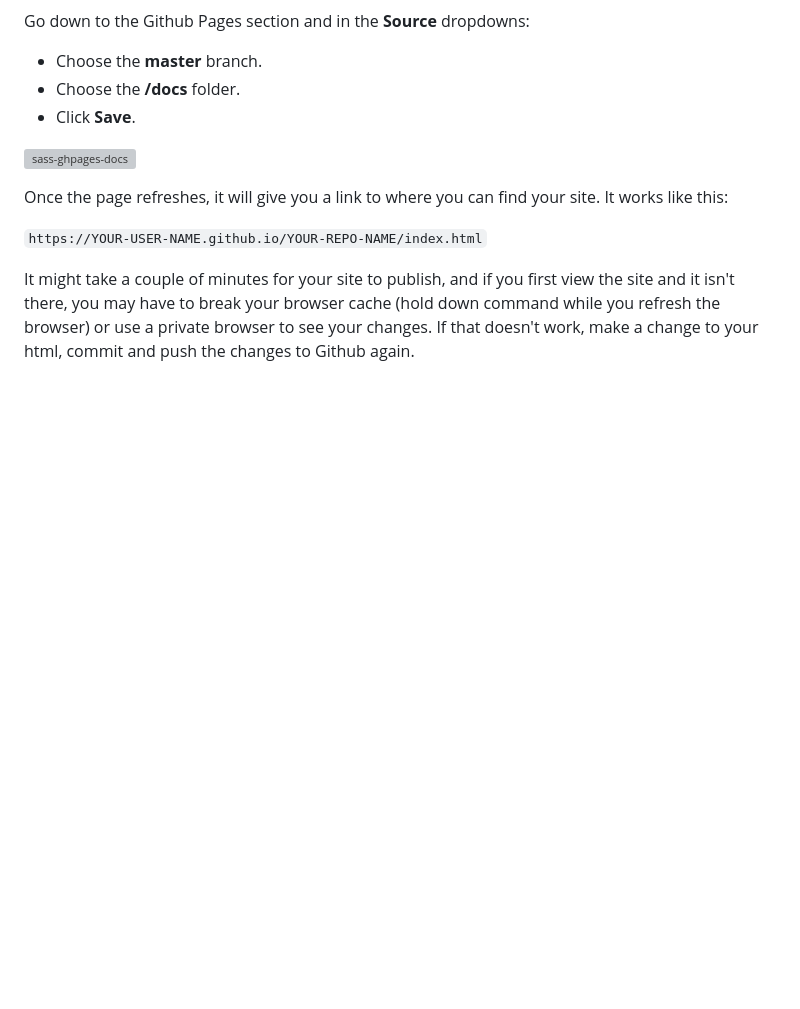
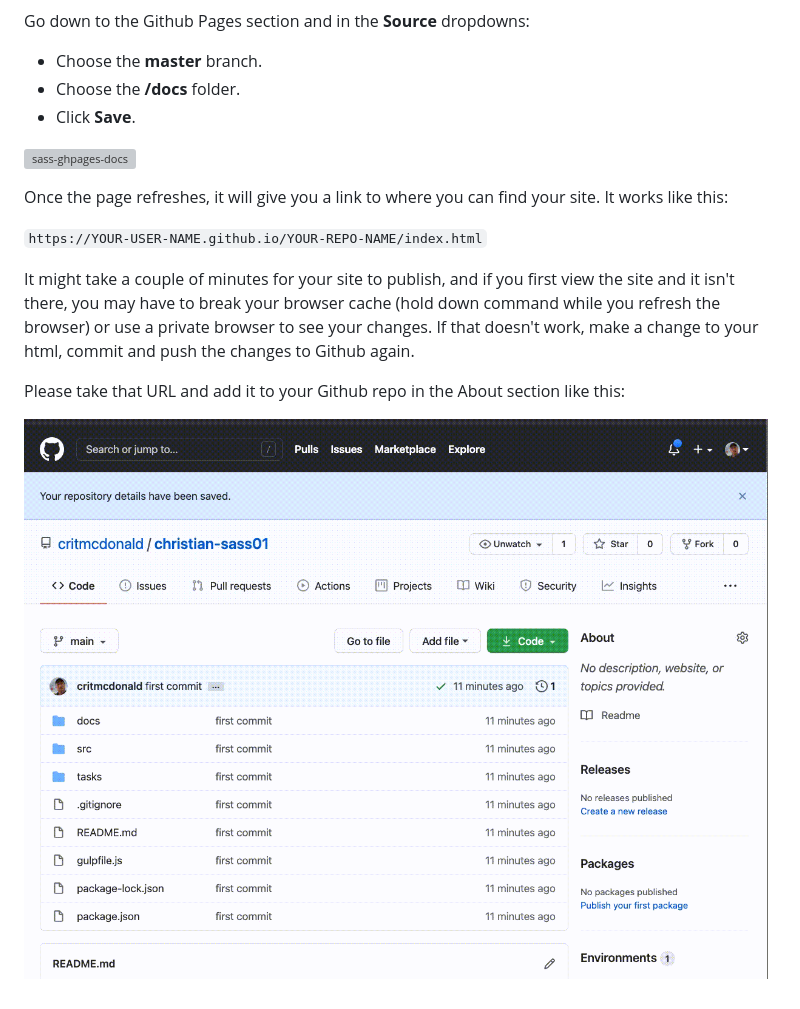
Before and after one commit to utdata/icj-class, a Markdown page: sass/sass-04.md, the part around the change. GitHub-like rendering; pictures changed too: images/sass-set-about.gif (added); blank space fills up the shorter version; grey boxes are pictures that could not be loaded.

Commit message:
tweaks

```diff
--- a/sass/sass-04.md
+++ b/sass/sass-04.md
@@ -19,3 +19,7 @@ Once the page refreshes, it will give you a link to where you can find your site
 `https://YOUR-USER-NAME.github.io/YOUR-REPO-NAME/index.html`
 
 It might take a couple of minutes for your site to publish, and if you first view the site and it isn't there, you may have to break your browser cache (hold down command while you refresh the browser) or use a private browser to see your changes. If that doesn't work, make a change to your html, commit and push the changes to Github again.
+
+Please take that URL and add it to your Github repo in the About section like this:
+
+![sass-set-about.gif](../images/sass-set-about.gif)
```
Also changed, not shown: 1 other file.
